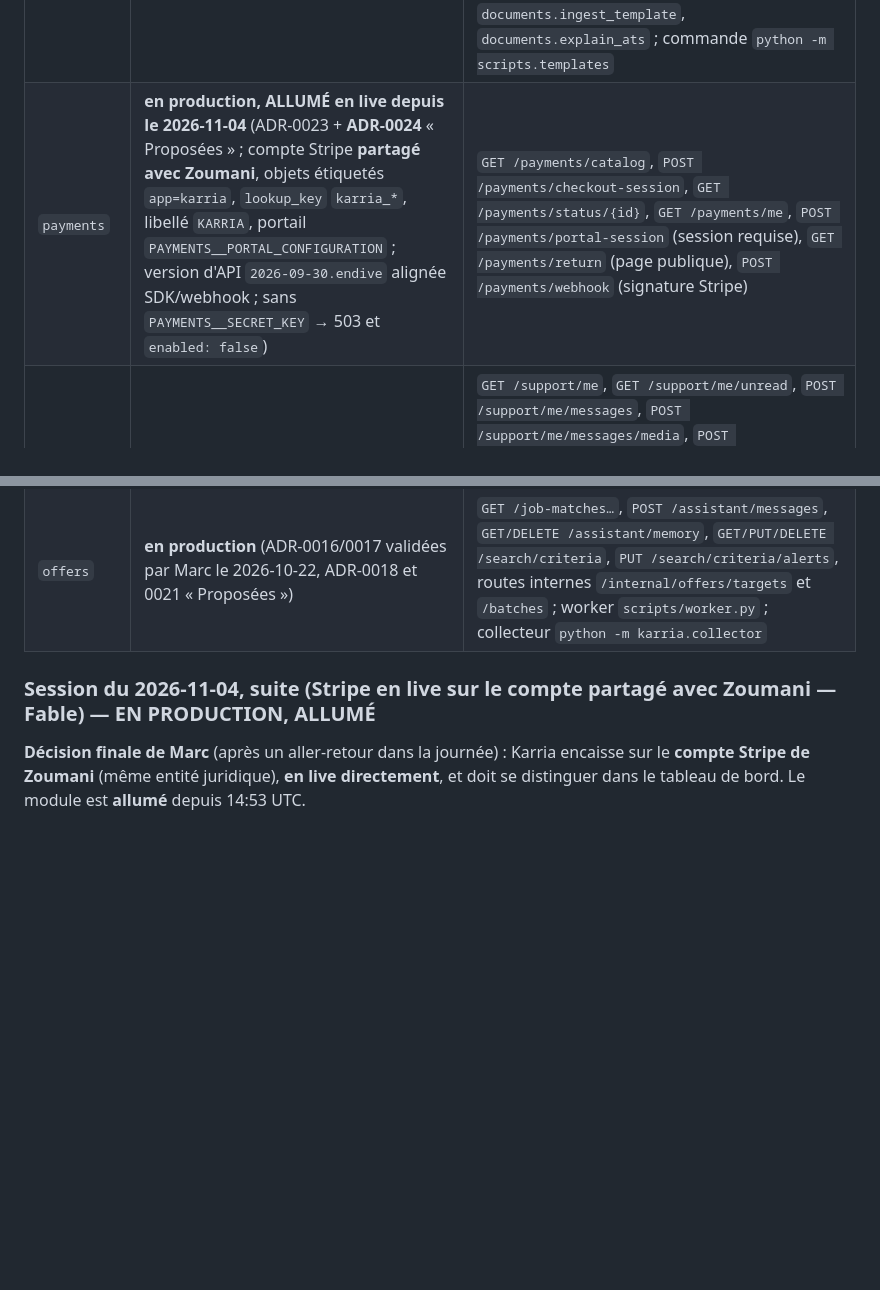
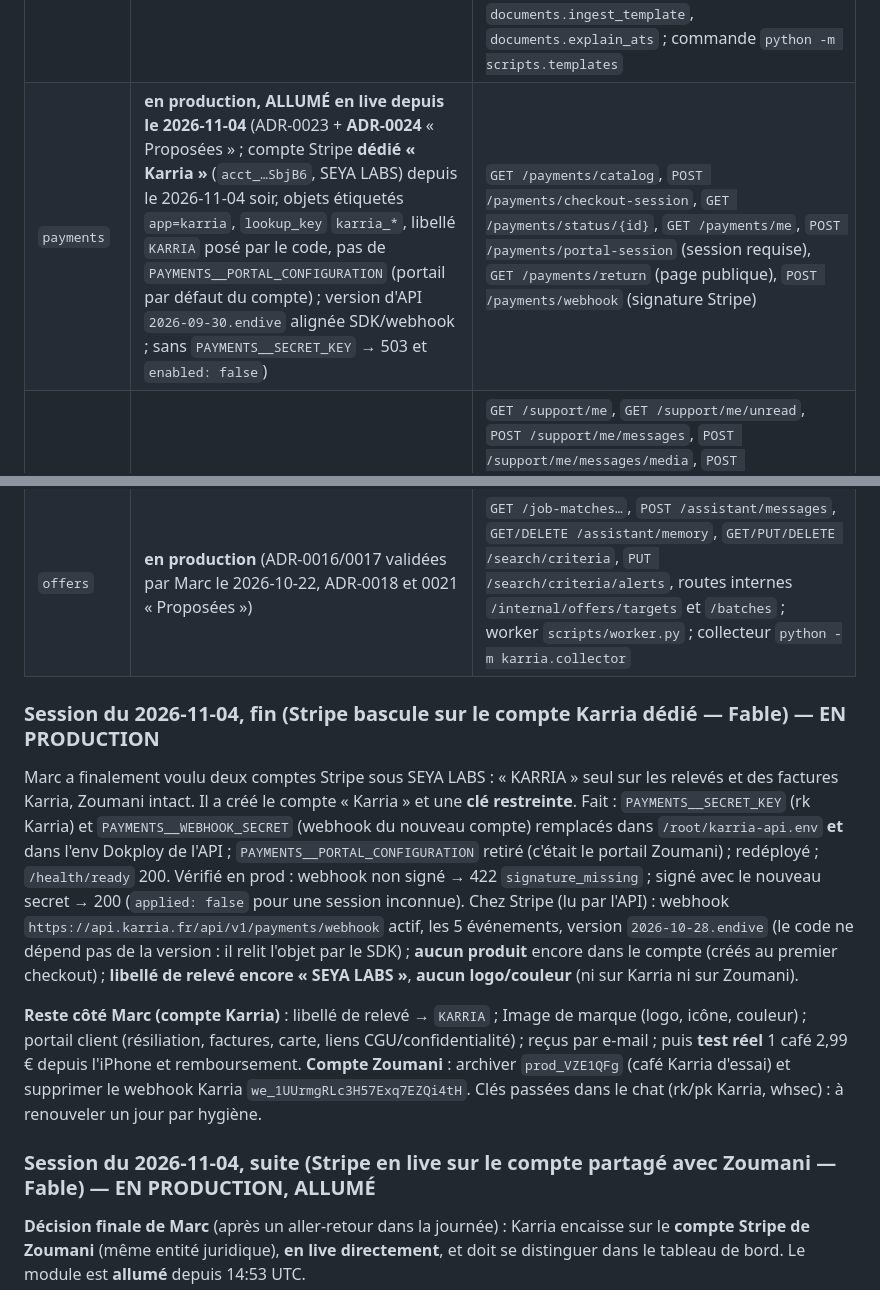
Before and after one commit to Youorus/Karria-api-full, a Markdown page: docs/REPRISE.md, 2 parts joined by grey strips. Rendered like a GitHub page; blank space fills up the shorter version.

Commit message:
docs(reprise): Stripe bascule sur le compte Karria dédié (clé + webhook), reste côté Marc

```diff
--- a/docs/REPRISE.md
+++ b/docs/REPRISE.md
@@ -23,9 +23,30 @@ font foi : `karria_app/docs/contrat-api-*.md`.
 | `devices`  | fait | `PUT/DELETE /devices/{installation_id}`, `POST /devices/me/test-notification` (local/test) ; service interne `SendPushToUser` (Expo) |
 | `cv`       | fait | `GET /cv/me`, `PUT /cv/me/chapters/{c}`, `GET/POST /cv/draft`, `POST /cv/draft/interpret`, `PUT /cv/draft/chapters/{c}`, `POST /cv/draft/finalize`, `POST /cv/photo`, `POST /cv/import`, `POST /voice/transcribe` |
 | `documents` | **en production** (ADR-0020 acceptée le 2026-10-24) | `GET /templates/`, `GET /templates/{id}`, `POST /templates/{id}/view\|preview`, `GET /templates/{id}/reviews`, `GET/POST /user-templates/me`, `GET/PUT /user-templates/me/selected`, `POST/GET /cv/me/generated-cvs`, `GET/DELETE /cv/me/generated-cvs/{id}`, internes `POST/GET /internal/templates` (jeton `DOCUMENTS__ADMIN_TOKEN`) ; travaux `documents.ingest_template`, `documents.explain_ats` ; commande `python -m scripts.templates` |
-| `payments` | **en production, ALLUMÉ en live depuis le 2026-11-04** (ADR-0023 + **ADR-0024** « Proposées » ; compte Stripe **partagé avec Zoumani**, objets étiquetés `app=karria`, `lookup_key` `karria_*`, libellé `KARRIA`, portail `PAYMENTS__PORTAL_CONFIGURATION` ; version d'API `2026-09-30.endive` alignée SDK/webhook ; sans `PAYMENTS__SECRET_KEY` → 503 et `enabled: false`) | `GET /payments/catalog`, `POST /payments/checkout-session`, `GET /payments/status/{id}`, `GET /payments/me`, `POST /payments/portal-session` (session requise), `GET /payments/return` (page publique), `POST /payments/webhook` (signature Stripe) |
+| `payments` | **en production, ALLUMÉ en live depuis le 2026-11-04** (ADR-0023 + **ADR-0024** « Proposées » ; compte Stripe **dédié « Karria »** (`acct_…SbjB6`, SEYA LABS) depuis le 2026-11-04 soir, objets étiquetés `app=karria`, `lookup_key` `karria_*`, libellé `KARRIA` posé par le code, pas de `PAYMENTS__PORTAL_CONFIGURATION` (portail par défaut du compte) ; version d'API `2026-09-30.endive` alignée SDK/webhook ; sans `PAYMENTS__SECRET_KEY` → 503 et `enabled: false`) | `GET /payments/catalog`, `POST /payments/checkout-session`, `GET /payments/status/{id}`, `GET /payments/me`, `POST /payments/portal-session` (session requise), `GET /payments/return` (page publique), `POST /payments/webhook` (signature Stripe) |
 | `support`  | **en production** (ADR-0026 « Proposée ») | `GET /support/me`, `GET /support/me/unread`, `POST /support/me/messages`, `POST /support/me/messages/media`, `POST /support/me/read`, WebSocket `GET /support/me/stream` ; équipe `GET /internal/support/conversations`, `GET /internal/support/conversations/{id}`, `POST …/{id}/messages`, `POST …/{id}/messages/media`, console `GET /internal/support/console` (jeton `SUPPORT__ADMIN_TOKEN`) |
 | `offers`   | **en production** (ADR-0016/0017 validées par Marc le 2026-10-22, ADR-0018 et 0021 « Proposées ») | `GET /job-matches…`, `POST /assistant/messages`, `GET/DELETE /assistant/memory`, `GET/PUT/DELETE /search/criteria`, `PUT /search/criteria/alerts`, routes internes `/internal/offers/targets` et `/batches` ; worker `scripts/worker.py` ; collecteur `python -m karria.collector` |
+
+### Session du 2026-11-04, fin (Stripe bascule sur le **compte Karria dédié** — Fable) — EN PRODUCTION
+
+Marc a finalement voulu deux comptes Stripe sous SEYA LABS : « KARRIA » seul sur les relevés
+et des factures Karria, Zoumani intact. Il a créé le compte « Karria » et une **clé restreinte**.
+Fait : `PAYMENTS__SECRET_KEY` (rk Karria) et `PAYMENTS__WEBHOOK_SECRET` (webhook du nouveau
+compte) remplacés dans `/root/karria-api.env` **et** dans l'env Dokploy de l'API ;
+`PAYMENTS__PORTAL_CONFIGURATION` retiré (c'était le portail Zoumani) ; redéployé ;
+`/health/ready` 200. Vérifié en prod : webhook non signé → 422 `signature_missing` ; signé
+avec le nouveau secret → 200 (`applied: false` pour une session inconnue). Chez Stripe (lu par
+l'API) : webhook `https://api.karria.fr/api/v1/payments/webhook` actif, les 5 événements,
+version `2026-10-28.endive` (le code ne dépend pas de la version : il relit l'objet par le SDK) ;
+**aucun produit** encore dans le compte (créés au premier checkout) ; **libellé de relevé encore
+« SEYA LABS »**, **aucun logo/couleur** (ni sur Karria ni sur Zoumani).
+
+**Reste côté Marc (compte Karria)** : libellé de relevé → `KARRIA` ; Image de marque (logo,
+icône, couleur) ; portail client (résiliation, factures, carte, liens CGU/confidentialité) ;
+reçus par e-mail ; puis **test réel** 1 café 2,99 € depuis l'iPhone et remboursement. **Compte
+Zoumani** : archiver `prod_VZE1QFg` (café Karria d'essai) et supprimer le webhook Karria
+`we_1UUrmgRLc3H57Exq7EZQi4tH`. Clés passées dans le chat (rk/pk Karria, whsec) : à renouveler
+un jour par hygiène.
 
 ### Session du 2026-11-04, suite (Stripe **en live** sur le compte partagé avec Zoumani — Fable) — EN PRODUCTION, ALLUMÉ
 
```
